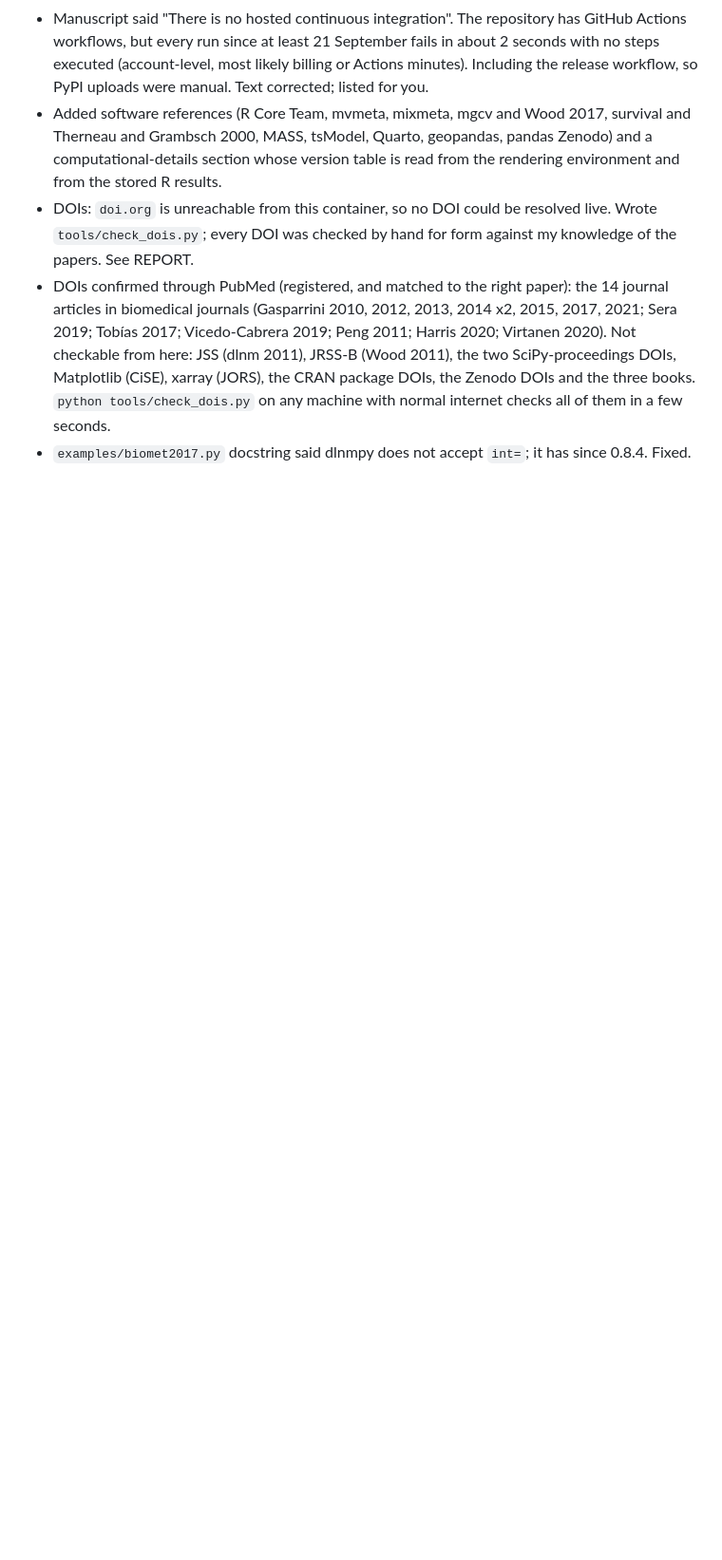
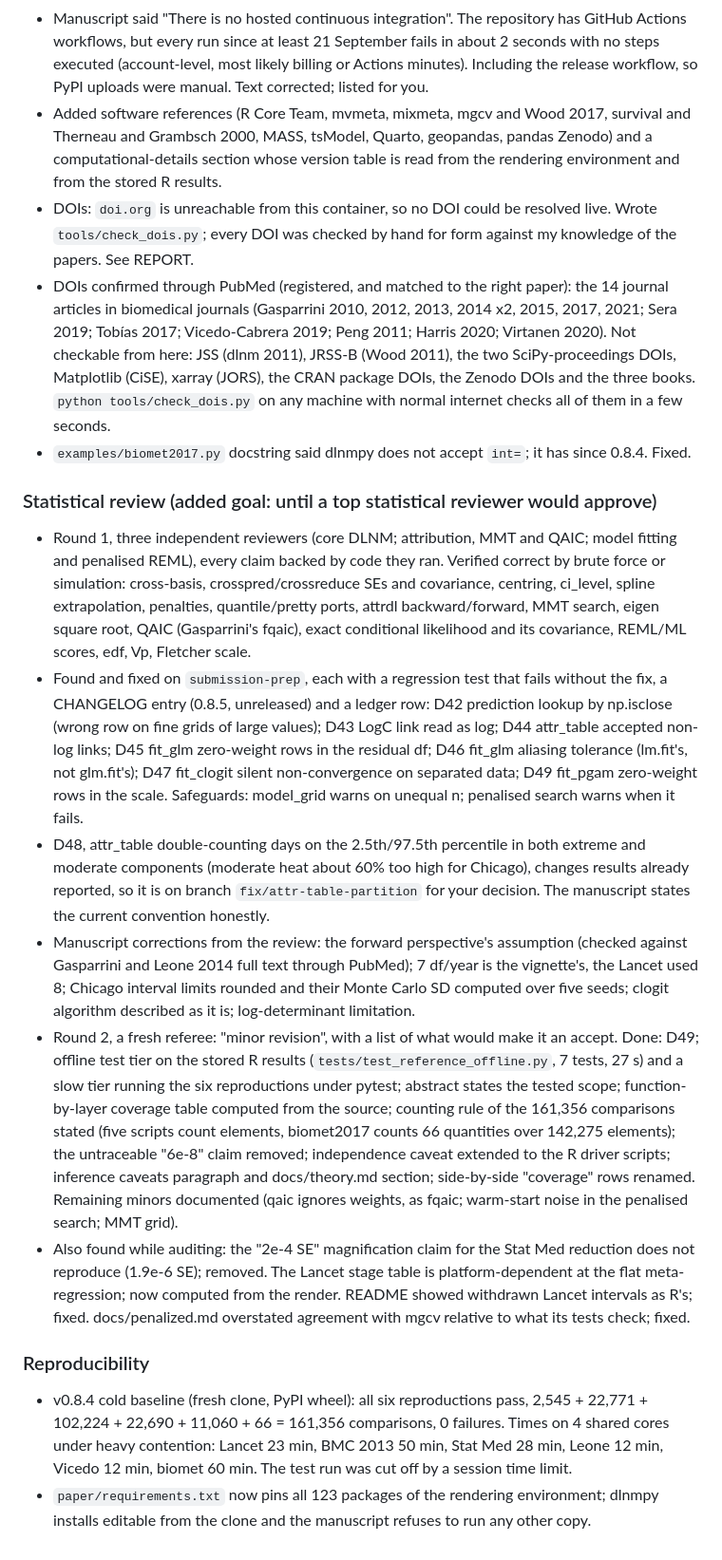
Before and after one commit to Logic06183/dlnmpy, a Markdown page: .handoff/log.md, the part around the change. Shown at 95% size. Rendered like a GitHub page; blank space fills up the shorter version.

Commit message:
handoff: log of the statistical review and reproducibility runs
Co-Authored-By: Claude Opus 5.5 <noreply@anthropic.com>
Claude-Session: https://claude.ai/code/session_01PQMcQRzgxdHW39HLcF14eq

```diff
--- a/.handoff/log.md
+++ b/.handoff/log.md
@@ -32,3 +32,15 @@ Working machine: Claude Code cloud container (Ubuntu 24.04, 4 cores), not the Ma
 - DOIs: `doi.org` is unreachable from this container, so no DOI could be resolved live. Wrote `tools/check_dois.py`; every DOI was checked by hand for form against my knowledge of the papers. See REPORT.
 - DOIs confirmed through PubMed (registered, and matched to the right paper): the 14 journal articles in biomedical journals (Gasparrini 2010, 2012, 2013, 2014 x2, 2015, 2017, 2021; Sera 2019; Tobías 2017; Vicedo-Cabrera 2019; Peng 2011; Harris 2020; Virtanen 2020). Not checkable from here: JSS (dlnm 2011), JRSS-B (Wood 2011), the two SciPy-proceedings DOIs, Matplotlib (CiSE), xarray (JORS), the CRAN package DOIs, the Zenodo DOIs and the three books. `python tools/check_dois.py` on any machine with normal internet checks all of them in a few seconds.
 - `examples/biomet2017.py` docstring said dlnmpy does not accept `int=`; it has since 0.8.4. Fixed.
+
+### Statistical review (added goal: until a top statistical reviewer would approve)
+- Round 1, three independent reviewers (core DLNM; attribution, MMT and QAIC; model fitting and penalised REML), every claim backed by code they ran. Verified correct by brute force or simulation: cross-basis, crosspred/crossreduce SEs and covariance, centring, ci_level, spline extrapolation, penalties, quantile/pretty ports, attrdl backward/forward, MMT search, eigen square root, QAIC (Gasparrini's fqaic), exact conditional likelihood and its covariance, REML/ML scores, edf, Vp, Fletcher scale.
+- Found and fixed on `submission-prep`, each with a regression test that fails without the fix, a CHANGELOG entry (0.8.5, unreleased) and a ledger row: D42 prediction lookup by np.isclose (wrong row on fine grids of large values); D43 LogC link read as log; D44 attr_table accepted non-log links; D45 fit_glm zero-weight rows in the residual df; D46 fit_glm aliasing tolerance (lm.fit's, not glm.fit's); D47 fit_clogit silent non-convergence on separated data; D49 fit_pgam zero-weight rows in the scale. Safeguards: model_grid warns on unequal n; penalised search warns when it fails.
+- D48, attr_table double-counting days on the 2.5th/97.5th percentile in both extreme and moderate components (moderate heat about 60% too high for Chicago), changes results already reported, so it is on branch `fix/attr-table-partition` for your decision. The manuscript states the current convention honestly.
+- Manuscript corrections from the review: the forward perspective's assumption (checked against Gasparrini and Leone 2014 full text through PubMed); 7 df/year is the vignette's, the Lancet used 8; Chicago interval limits rounded and their Monte Carlo SD computed over five seeds; clogit algorithm described as it is; log-determinant limitation.
+- Round 2, a fresh referee: "minor revision", with a list of what would make it an accept. Done: D49; offline test tier on the stored R results (`tests/test_reference_offline.py`, 7 tests, 27 s) and a slow tier running the six reproductions under pytest; abstract states the tested scope; function-by-layer coverage table computed from the source; counting rule of the 161,356 comparisons stated (five scripts count elements, biomet2017 counts 66 quantities over 142,275 elements); the untraceable "6e-8" claim removed; independence caveat extended to the R driver scripts; inference caveats paragraph and docs/theory.md section; side-by-side "coverage" rows renamed. Remaining minors documented (qaic ignores weights, as fqaic; warm-start noise in the penalised search; MMT grid).
+- Also found while auditing: the "2e-4 SE" magnification claim for the Stat Med reduction does not reproduce (1.9e-6 SE); removed. The Lancet stage table is platform-dependent at the flat meta-regression; now computed from the render. README showed withdrawn Lancet intervals as R's; fixed. docs/penalized.md overstated agreement with mgcv relative to what its tests check; fixed.
+
+### Reproducibility
+- v0.8.4 cold baseline (fresh clone, PyPI wheel): all six reproductions pass, 2,545 + 22,771 + 102,224 + 22,690 + 11,060 + 66 = 161,356 comparisons, 0 failures. Times on 4 shared cores under heavy contention: Lancet 23 min, BMC 2013 50 min, Stat Med 28 min, Leone 12 min, Vicedo 12 min, biomet 60 min. The test run was cut off by a session time limit.
+- `paper/requirements.txt` now pins all 123 packages of the rendering environment; dlnmpy installs editable from the clone and the manuscript refuses to run any other copy.
```
